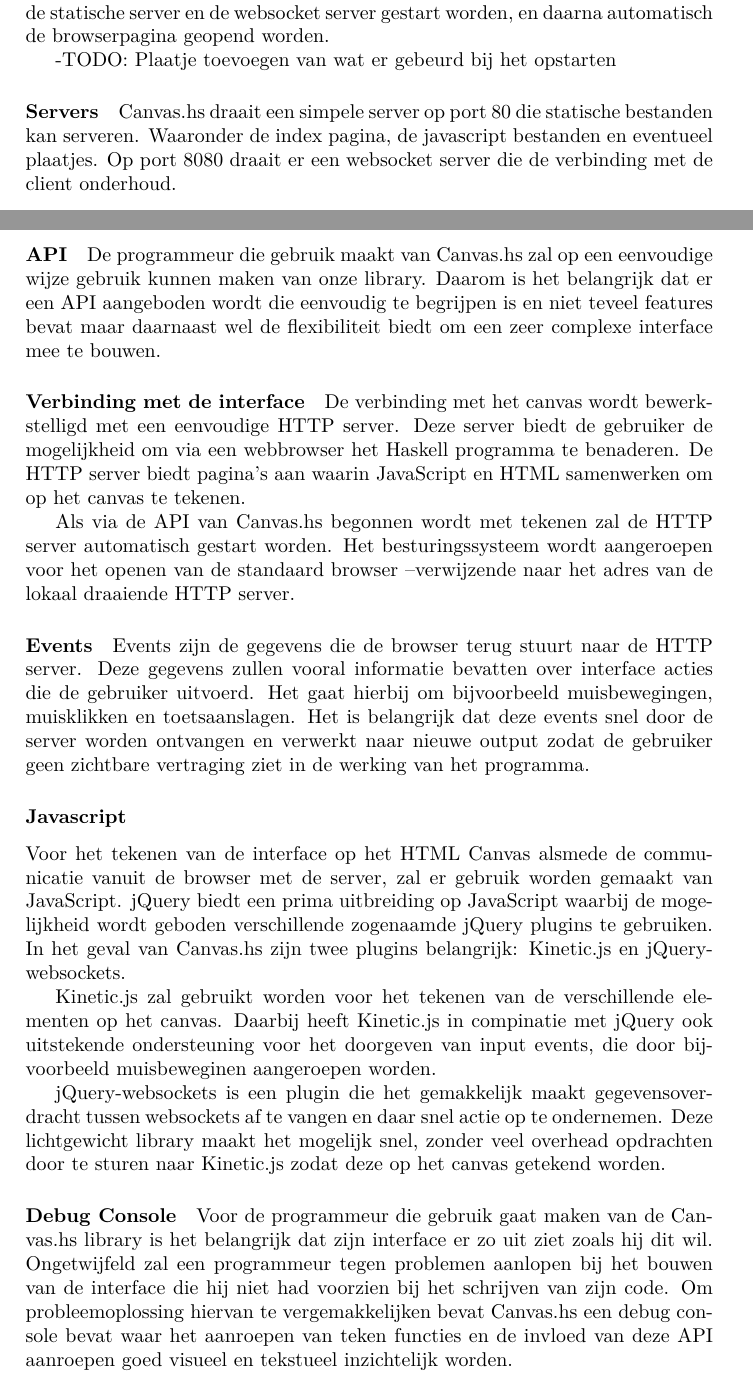
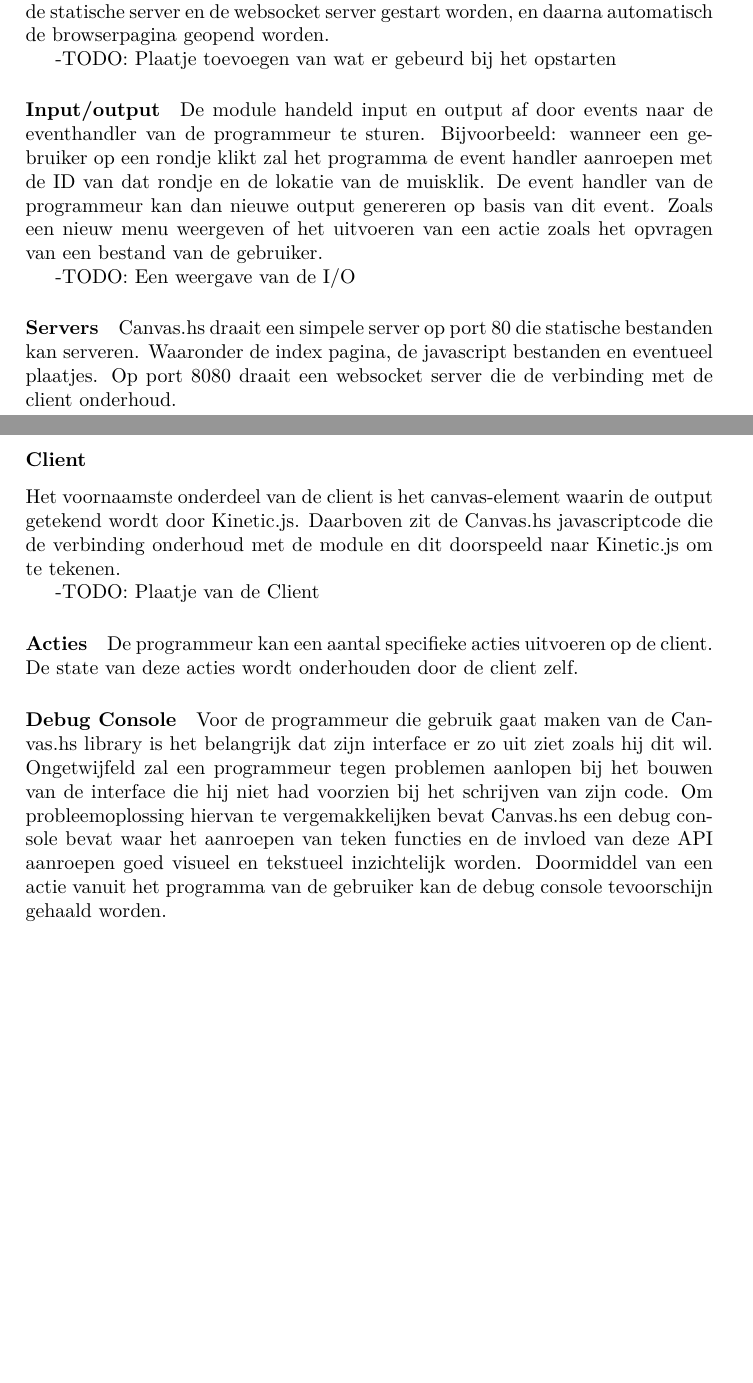
Before and after one commit to CanvasHS/Verslag, a LaTeX document (verslag.tex, which reads Hoofdstukken/ontwerp/detail/architectuur.tex): two parts of pages 8 and 9 of 35, joined at a grey line, cut so that both start at the same text, the shorter picture padded with empty space. Compiled offline with pdfLaTeX.

Commit message:
Aanvulling gedaan op de module en begonnen met de client

```diff
--- a/Hoofdstukken/ontwerp/detail/architectuur.tex
+++ b/Hoofdstukken/ontwerp/detail/architectuur.tex
@@ -35,38 +35,25 @@
 
 -TODO: Plaatje toevoegen van wat er gebeurd bij het opstarten
 
+\paragraph{Input/output}
+De module handeld input en output af door events naar de eventhandler van de programmeur te sturen. Bijvoorbeeld: wanneer een gebruiker op een rondje klikt zal het programma de event handler aanroepen met de ID van dat rondje en de lokatie van de muisklik. De event handler van de programmeur kan dan nieuwe output genereren op basis van dit event. Zoals een nieuw menu weergeven of het uitvoeren van een actie zoals het opvragen van een bestand van de gebruiker.
+
+-TODO: Een weergave van de I/O
+
 \paragraph{Servers}
-Canvas.hs draait een simpele server op port 80 die statische bestanden kan serveren. Waaronder de index pagina, de javascript bestanden en eventueel plaatjes. Op port 8080 draait er een websocket server die de verbinding met de client onderhoud.
+Canvas.hs draait een simpele server op port 80 die statische bestanden kan serveren. Waaronder de index pagina, de javascript bestanden en eventueel plaatjes. Op port 8080 draait een websocket server die de verbinding met de client onderhoud.
 
-\paragraph{Input/output}
 
-\subsubsection{Canvas}
+\subsubsection{Client}
+Het voornaamste onderdeel van de client is het canvas-element waarin de output getekend wordt door Kinetic.js. Daarboven zit de Canvas.hs javascriptcode die de verbinding onderhoud met de module en dit doorspeeld naar Kinetic.js om te tekenen.
+
+-TODO: Plaatje van de Client
+
+
+\paragraph{Acties}
+De programmeur kan een aantal specifieke acties uitvoeren op de client. De state van deze acties wordt onderhouden door de client zelf.
 
 
 
-\subsubsection{Haskell}
-Canvas.hs is een library die de programmeur kan importeren in zijn programma om er daarna met de API die Canvas.hs aanbiedt gemakkelijk een uitgebreide user interface mee te bouwen. Canvas.hs zal zich focussen op elementaire input en geen ondersteuning hebben voor high level interface elementen zoals buttons en textarea's. Deze elementen zouden met behulp van Canvas.hs wel eenvoudig te implementeren moeten zijn.
-
-\paragraph{API}
-De programmeur die gebruik maakt van Canvas.hs zal op een eenvoudige wijze gebruik kunnen maken van onze library. Daarom is het belangrijk dat er een API aangeboden wordt die eenvoudig te begrijpen is en niet teveel features bevat maar daarnaast wel de flexibiliteit biedt om een zeer complexe interface mee te bouwen.
-
-\paragraph{Verbinding met de interface}
-De verbinding met het canvas wordt bewerkstelligd met een eenvoudige HTTP server. Deze server biedt de gebruiker de mogelijkheid om via een webbrowser het Haskell programma te benaderen. De HTTP server biedt pagina's aan waarin JavaScript en HTML samenwerken om op het canvas te tekenen.
-
-Als via de API van Canvas.hs begonnen wordt met tekenen zal de HTTP server automatisch gestart worden. Het besturingssysteem wordt aangeroepen voor het openen van de standaard browser --verwijzende naar het adres van de lokaal draaiende HTTP server.
-
-
-
-
-\paragraph{Events}
-Events zijn de gegevens die de browser terug stuurt naar de HTTP server. Deze gegevens zullen vooral informatie bevatten over interface acties die de gebruiker uitvoerd. Het gaat hierbij om bijvoorbeeld muisbewegingen, muisklikken en toetsaanslagen. Het is belangrijk dat deze events snel door de server worden ontvangen en verwerkt naar nieuwe output zodat de gebruiker geen zichtbare vertraging ziet in de werking van het programma.
-
-\subsubsection{Javascript}
-Voor het tekenen van de interface op het HTML Canvas alsmede de communicatie vanuit de browser met de server, zal er gebruik worden gemaakt van JavaScript. jQuery biedt een prima uitbreiding op JavaScript waarbij de mogelijkheid wordt geboden verschillende zogenaamde jQuery plugins te gebruiken. In het geval van Canvas.hs zijn twee plugins belangrijk: Kinetic.js en jQuery-websockets.
-
-Kinetic.js zal gebruikt worden voor het tekenen van de verschillende elementen op het canvas. Daarbij heeft Kinetic.js in compinatie met jQuery ook uitstekende ondersteuning voor het doorgeven van input events, die door bijvoorbeeld muisbeweginen aangeroepen worden.
-
-jQuery-websockets is een plugin die het gemakkelijk maakt gegevensoverdracht tussen websockets af te vangen en daar snel actie op te ondernemen. Deze lichtgewicht library maakt het mogelijk snel, zonder veel overhead opdrachten door te sturen naar Kinetic.js zodat deze op het canvas getekend worden.
-
 \paragraph{Debug Console}
-Voor de programmeur die gebruik gaat maken van de Canvas.hs library is het belangrijk dat zijn interface er zo uit ziet zoals hij dit wil. Ongetwijfeld zal een programmeur tegen problemen aanlopen bij het bouwen van de interface die hij niet had voorzien bij het schrijven van zijn code. Om probleemoplossing hiervan te vergemakkelijken bevat Canvas.hs een debug console bevat waar het aanroepen van teken functies en de invloed van deze API aanroepen goed visueel en tekstueel inzichtelijk worden.
+Voor de programmeur die gebruik gaat maken van de Canvas.hs library is het belangrijk dat zijn interface er zo uit ziet zoals hij dit wil. Ongetwijfeld zal een programmeur tegen problemen aanlopen bij het bouwen van de interface die hij niet had voorzien bij het schrijven van zijn code. Om probleemoplossing hiervan te vergemakkelijken bevat Canvas.hs een debug console bevat waar het aanroepen van teken functies en de invloed van deze API aanroepen goed visueel en tekstueel inzichtelijk worden. Doormiddel van een actie vanuit het programma van de gebruiker kan de debug console tevoorschijn gehaald worden.
```
Also changed, not shown: Hoofdstukken/ontwerp/globaal.tex (+1 -0 lines).
